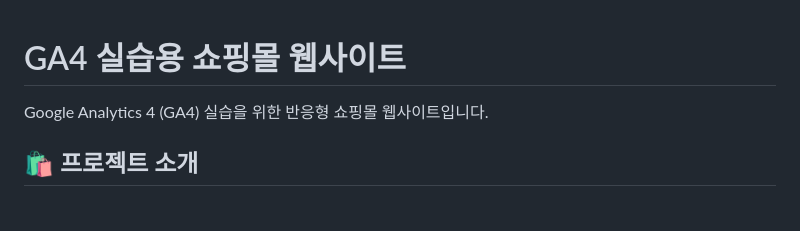
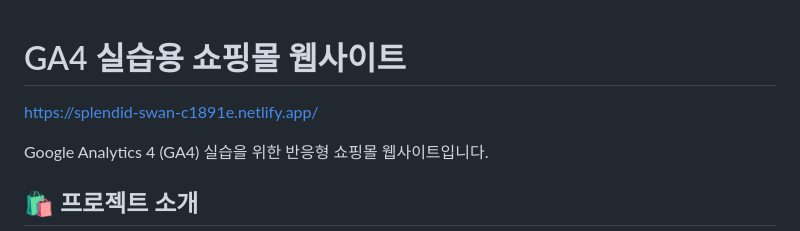
Before and after one commit to SepYoKim6745/ga4_study, a Markdown page: README.md, the part around the change. Drawn GitHub-style; blank space fills up the shorter version.

```diff
--- a/README.md
+++ b/README.md
@@ -1,4 +1,5 @@
 # GA4 실습용 쇼핑몰 웹사이트
+https://splendid-swan-c1891e.netlify.app/
 
 Google Analytics 4 (GA4) 실습을 위한 반응형 쇼핑몰 웹사이트입니다.
 
```
